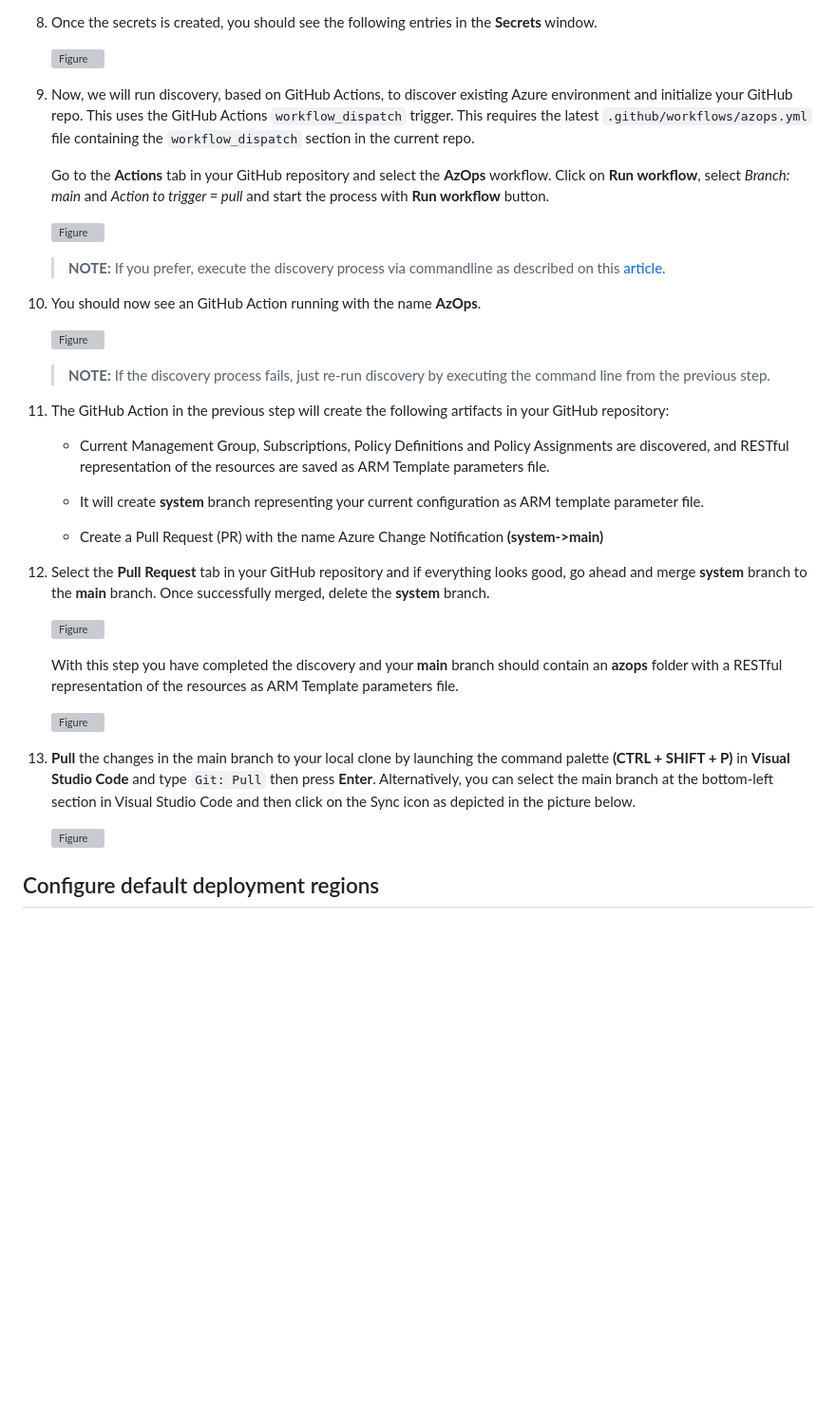
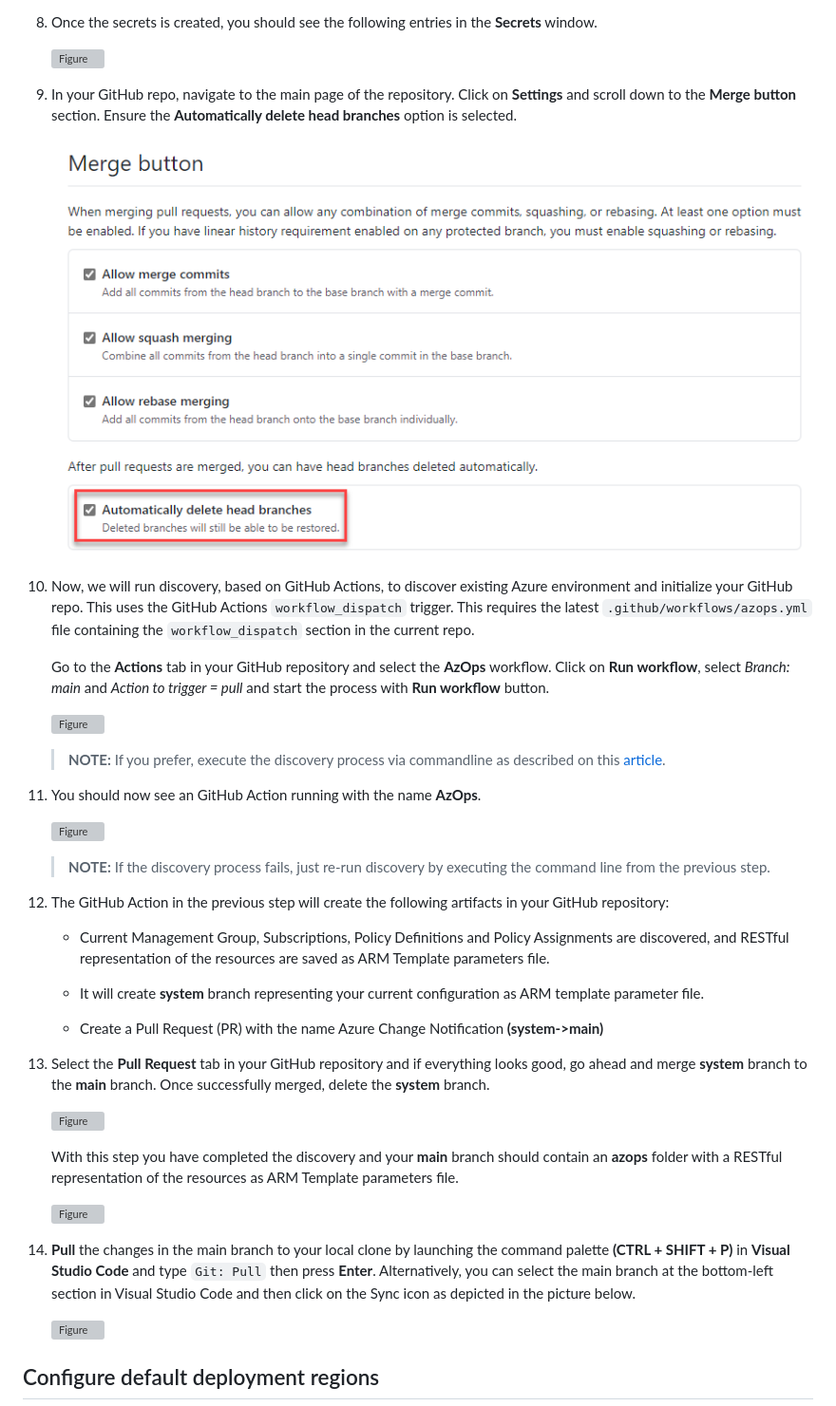
Before and after one commit to Azure/Enterprise-Scale, a Markdown page: docs/enterprise-scale-iab/setup-git-cicd.md, the part around the change. Shown at 95% size. GitHub-like rendering; pictures changed too: docs/enterprise-scale-iab/media/wt-2.1-2.5.png (added); blank space fills up the shorter version; grey boxes are pictures that could not be loaded.

Commit message:
doc refresh - automatically delete branches

```diff
--- a/docs/enterprise-scale-iab/setup-git-cicd.md
+++ b/docs/enterprise-scale-iab/setup-git-cicd.md
@@ -66,7 +66,11 @@ The Discovery/Initialization process will run entirely on GitHub. Follow these s
 
     ![_Figure_](./media/wt-2.1-2.png)
 
-9. Now, we will run discovery, based on GitHub Actions, to discover existing Azure environment and initialize your GitHub repo. This uses the GitHub Actions `workflow_dispatch` trigger. This requires the latest `.github/workflows/azops.yml` file containing the `workflow_dispatch` section in the current repo.
+9. In your GitHub repo, navigate to the main page of the repository. Click on **Settings** and scroll down to the **Merge button** section. Ensure the **Automatically delete head branches** option is selected.
+
+    ![_Figure_](./media/wt-2.1-2.5.png)
+
+10. Now, we will run discovery, based on GitHub Actions, to discover existing Azure environment and initialize your GitHub repo. This uses the GitHub Actions `workflow_dispatch` trigger. This requires the latest `.github/workflows/azops.yml` file containing the `workflow_dispatch` section in the current repo.
 
     Go to the **Actions** tab in your GitHub repository and select the **AzOps** workflow. Click on **Run workflow**, select _Branch: main_ and _Action to trigger = pull_ and start the process with **Run workflow** button.
 
@@ -75,14 +79,14 @@ The Discovery/Initialization process will run entirely on GitHub. Follow these s
     > **NOTE:**
     >If you prefer, execute the discovery process via commandline as described on this [article](../Deploy/discover-environment.md).
 
-10. You should now see an GitHub Action running with the name **AzOps**.
+11. You should now see an GitHub Action running with the name **AzOps**.
 
     ![_Figure_](./media/wt-2.1-5.png)
 
     > **NOTE:**
     > If the discovery process fails, just re-run discovery by executing the command line from the previous step.
 
-11. The GitHub Action in the previous step will create the following artifacts in your GitHub repository:
+12. The GitHub Action in the previous step will create the following artifacts in your GitHub repository:
 
     - Current Management Group, Subscriptions, Policy Definitions and Policy Assignments are discovered, and RESTful representation of the resources are saved as ARM Template parameters file.
 
@@ -90,7 +94,7 @@ The Discovery/Initialization process will run entirely on GitHub. Follow these s
 
     - Create a Pull Request (PR) with the name Azure Change Notification **(system->main)**
 
-12. Select the **Pull Request** tab in your GitHub repository and if everything looks good, go ahead and merge **system** branch to the **main** branch. Once successfully merged, delete the **system** branch.
+13. Select the **Pull Request** tab in your GitHub repository and if everything looks good, go ahead and merge **system** branch to the **main** branch. Once successfully merged, delete the **system** branch.
 
     ![_Figure_](./media/wt-2.1-6.png)
 
@@ -98,7 +102,7 @@ The Discovery/Initialization process will run entirely on GitHub. Follow these s
 
     ![_Figure_](./media/wt-2.1-7.png)
 
-13. **Pull** the changes in the main branch to your local clone by launching the command palette **(CTRL + SHIFT + P)** in **Visual Studio Code** and type `Git: Pull` then press **Enter**. Alternatively, you can select the main branch at the bottom-left section in Visual Studio Code and then click on the Sync icon as depicted in the picture below.
+14. **Pull** the changes in the main branch to your local clone by launching the command palette **(CTRL + SHIFT + P)** in **Visual Studio Code** and type `Git: Pull` then press **Enter**. Alternatively, you can select the main branch at the bottom-left section in Visual Studio Code and then click on the Sync icon as depicted in the picture below.
 
     ![_Figure_](./media/wt-2.1-8.png)
 
```
